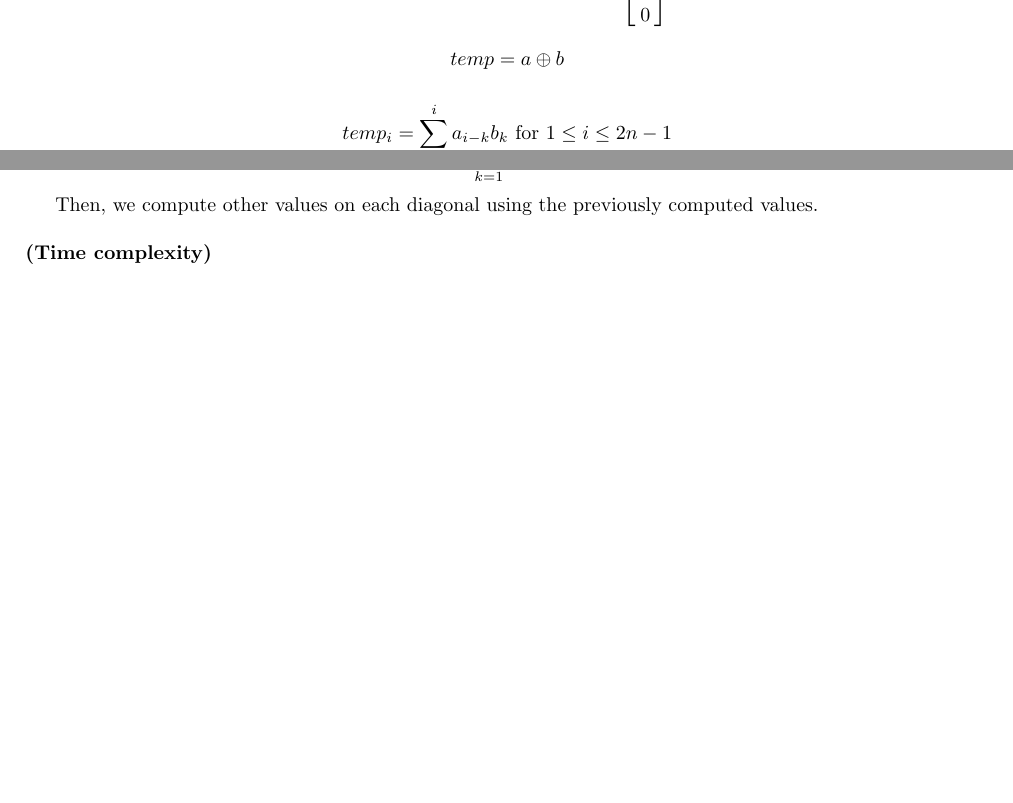
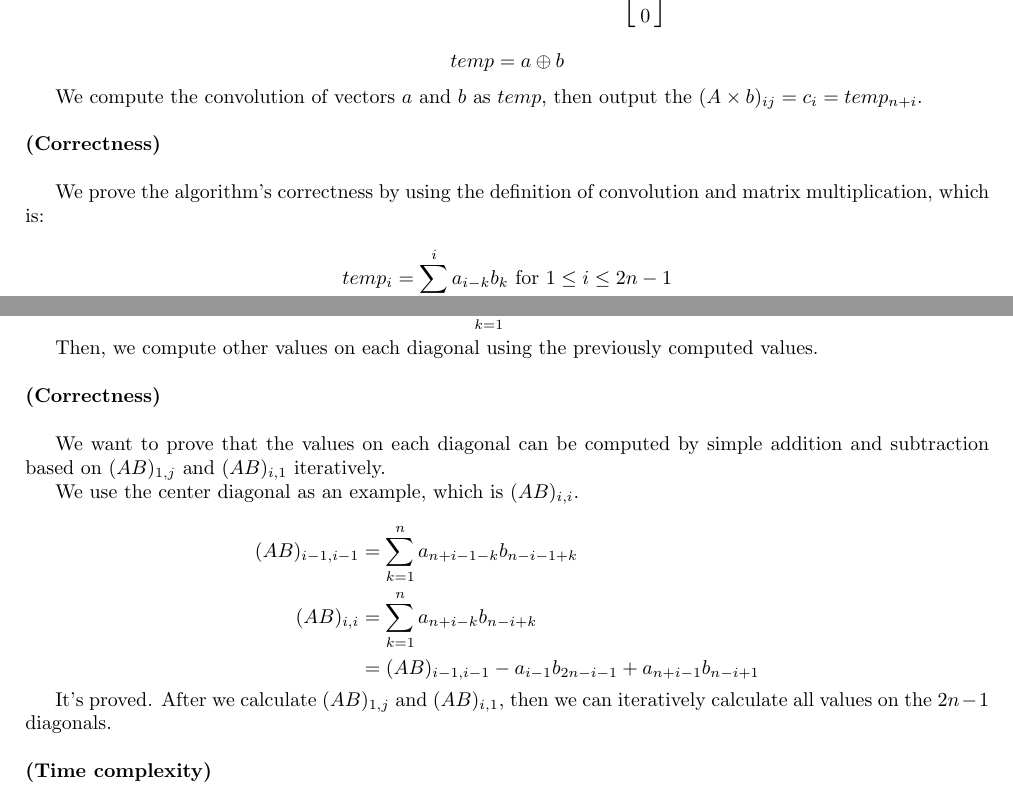
Before and after one commit to Rshcaroline/UCSD-CSE202-Algorithms, a LaTeX problem sheet (Homeworks/HW1/tex/main.tex, which reads Homeworks/HW1/tex/p4.tex): two parts of pages 9 and 10 of 10, joined at a grey line, cut so that both start at the same text, the shorter picture padded with empty space. Compiled offline with pdfLaTeX; a LaTeX package or settings file that is missing is left out.

Commit message:
update hw1, add correctness proof

```diff
--- a/Homeworks/HW1/tex/p4.tex
+++ b/Homeworks/HW1/tex/p4.tex
@@ -59,13 +59,17 @@ $$a=\begin{bmatrix} a_1& a_2 & \cdots & a_{2n-1} \end{bmatrix}, b=\begin{bmatrix
 
 $$temp = a \oplus b$$
 
+We compute the convolution of vectors $a$ and $b$ as $temp$, then output the $(A\times b)_{i j}=c_{i} =temp_{n+i}$.
+
+\subsolution{Correctness}
+
+We prove the algorithm's correctness by using the definition of convolution and matrix multiplication, which is:
+
 $$temp_{i} = \sum_{k=1}^{i} a_{i-k} b_{k} \text { for } 1 \leq i \leq 2n-1$$
 
 $$c_{i} = \sum_{k=1}^{n}{a_{n+i-k}b_{k}}, \text { for } 1\leq i \leq n$$
 
 $$(A\times b)_{i j}=c_{i} =temp_{n+i}, 1\le i \le n$$
-
-%\subsolution{Correctness}
 
 \subsolution{Time complexity}
 
@@ -106,6 +110,22 @@ $$(AB)_{i 1}= \sum_{k=1}^{n}{a_{n+i-k}b_{n-1+k}}$$
 
 Then, we compute other values on each diagonal using the previously computed values.
 
+\subsolution{Correctness}
+
+We want to prove that the values on each diagonal can be computed by simple addition and subtraction based on $(AB)_{1,j}$ and $(AB)_{i,1}$ iteratively.
+
+We use the center diagonal as an example, which is $(AB)_{i,i}$.
+
+$$
+\begin{aligned}
+(AB)_{i-1,i-1} &=  \sum_{k=1}^{n}{a_{n+i-1-k}b_{n-i-1+k}}\\
+(AB)_{i,i} &=  \sum_{k=1}^{n}{a_{n+i-k}b_{n-i+k}}\\
+&= (AB)_{i-1,i-1} - {a_{i-1}b_{2n-i-1}}+ {a_{n+i-1}b_{n-i+1}}
+\end{aligned}
+$$
+
+It's proved. After we calculate $(AB)_{1,j}$ and $(AB)_{i,1}$, then we can iteratively calculate all values on the $2n-1$ diagonals.
+
 \subsolution{Time complexity}
 
 Computing $(AB)_{1 j}$ and $(AB)_{j 1}$ takes $n^2$ since we need to iterate through $n$ elements and at each element, the computation of two length-n vectors dot products takes $O(n)$ time complexity.
```
Also changed, not shown: Homeworks/HW1/tex/p1.tex (+2 -2 lines), Homeworks/HW1/tex/p2.tex (+8 -0 lines), Homeworks/HW1/tex/p3.tex (+7 -1 lines), Homeworks/HW1/tex/main.pdf, Homeworks/HW1/tex/p4.tex (2 more changed lines), 2 other files.
